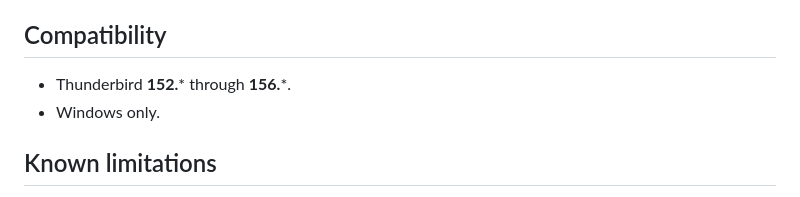
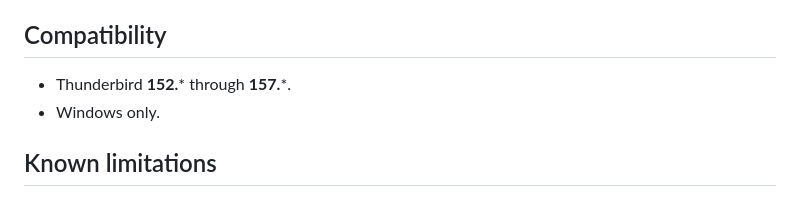
Before and after one commit to thiagonaalmeida/tn-tray, a Markdown page: README.md, the part around the change. Rendered like a GitHub page.

```diff
--- a/README.md
+++ b/README.md
@@ -17,7 +17,7 @@ There are other tray extensions for Thunderbird out there, but none of them quit
 
 ## Compatibility
 
-- Thunderbird **152.*** through **156.***.
+- Thunderbird **152.*** through **157.***.
 - Windows only.
 
 ## Known limitations
```
Also changed, not shown: CHANGELOG.md (+4 -0 lines), RELEASE_NOTES_v1.0.4.md (added, +45 -0 lines).
